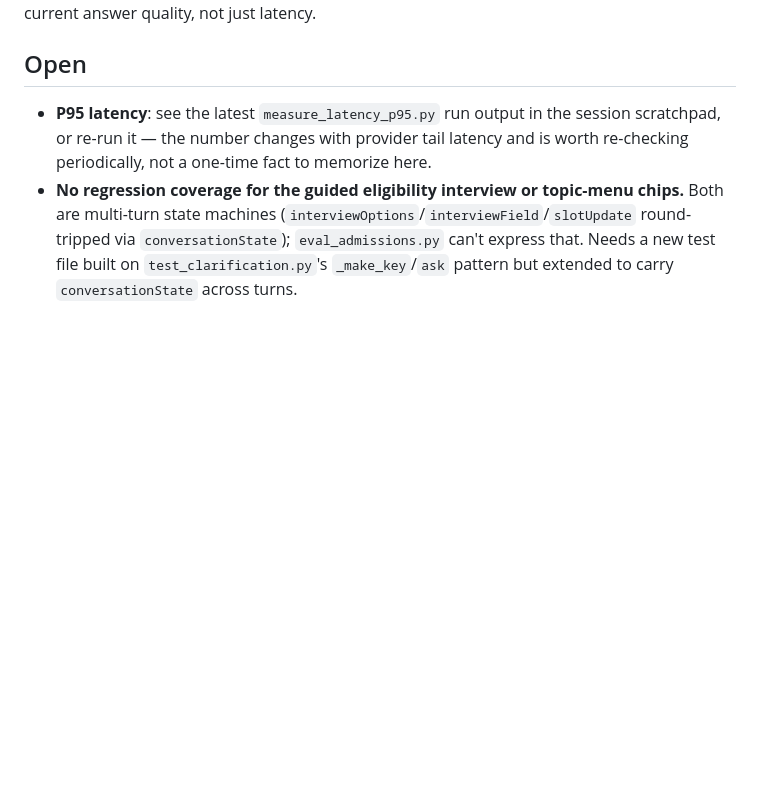
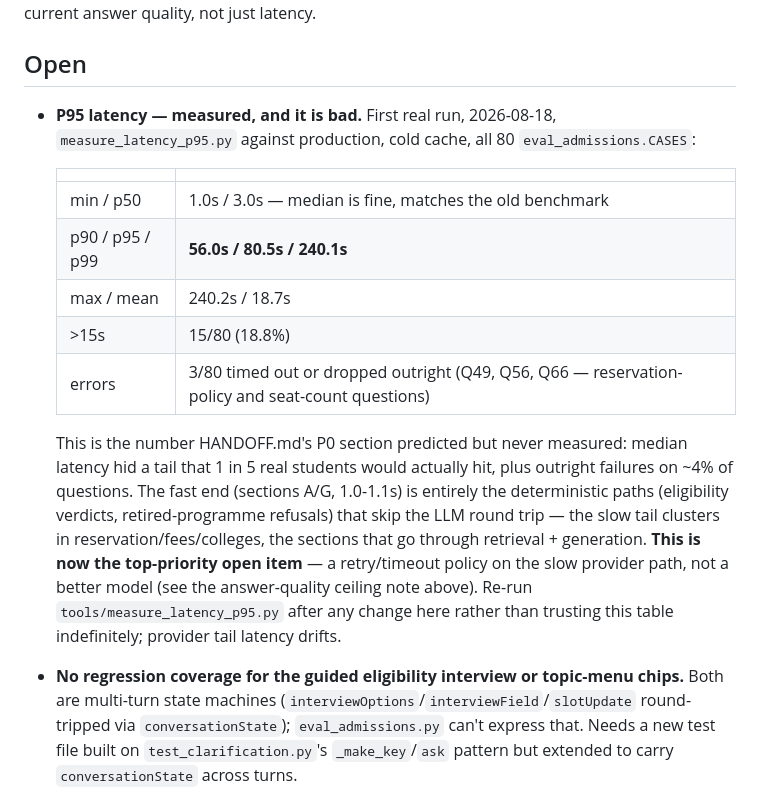
Before and after one commit to aravindg-atwork/Admission-POC, a Markdown page: CLAUDE.md, the part around the change. GitHub-like rendering; blank space fills up the shorter version.

Commit message:
Record the first real P95 latency measurement
p50 3.0s (fine) but p95 80.5s, p99 240.1s, plus 3/80 outright
timeouts/drops - the tail HANDOFF.md's P0 section predicted but never
had numbers for. Baked into CLAUDE.md directly rather than pointed at
the scratchpad log, which does not persist across sessions.

```diff
--- a/CLAUDE.md
+++ b/CLAUDE.md
@@ -313,10 +313,29 @@ trusting it as a description of current answer quality, not just latency.
 
 ## Open
 
-- **P95 latency**: see the latest `measure_latency_p95.py` run output in the
-  session scratchpad, or re-run it — the number changes with provider tail
-  latency and is worth re-checking periodically, not a one-time fact to
-  memorize here.
+- **P95 latency — measured, and it is bad.** First real run, 2026-08-18,
+  `measure_latency_p95.py` against production, cold cache, all 80
+  `eval_admissions.CASES`:
+
+  | | |
+  |---|---|
+  | min / p50 | 1.0s / 3.0s — median is fine, matches the old benchmark |
+  | p90 / p95 / p99 | **56.0s / 80.5s / 240.1s** |
+  | max / mean | 240.2s / 18.7s |
+  | >15s | 15/80 (18.8%) |
+  | errors | 3/80 timed out or dropped outright (Q49, Q56, Q66 — reservation-policy and seat-count questions) |
+
+  This is the number HANDOFF.md's P0 section predicted but never measured:
+  median latency hid a tail that 1 in 5 real students would actually hit,
+  plus outright failures on ~4% of questions. The fast end (sections A/G,
+  1.0-1.1s) is entirely the deterministic paths (eligibility verdicts,
+  retired-programme refusals) that skip the LLM round trip — the slow tail
+  clusters in reservation/fees/colleges, the sections that go through
+  retrieval + generation. **This is now the top-priority open item** — a
+  retry/timeout policy on the slow provider path, not a better model (see
+  the answer-quality ceiling note above). Re-run
+  `tools/measure_latency_p95.py` after any change here rather than trusting
+  this table indefinitely; provider tail latency drifts.
 - **No regression coverage for the guided eligibility interview or
   topic-menu chips.** Both are multi-turn state machines
   (`interviewOptions`/`interviewField`/`slotUpdate` round-tripped via
```
